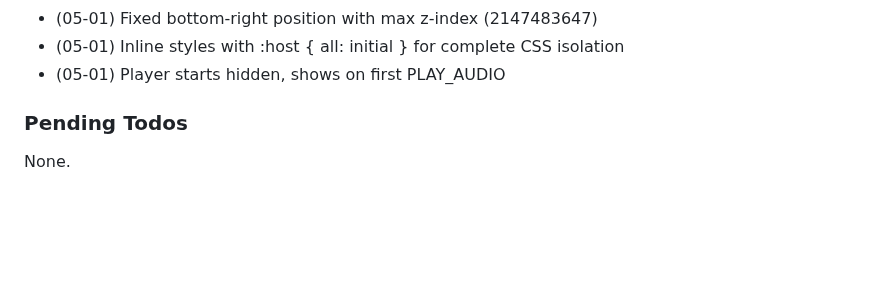
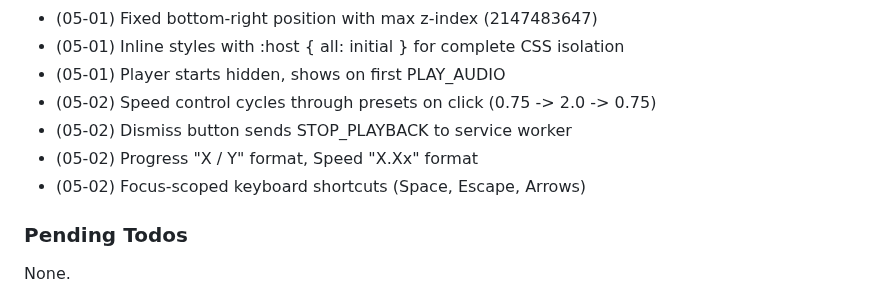
Before and after one commit to LucaDeLeo/best-tts, a Markdown page: .planning/STATE.md, the part around one of its changes. GitHub-like rendering; blank space fills up the shorter version.

```diff
--- a/.planning/STATE.md
+++ b/.planning/STATE.md
@@ -101,6 +101,10 @@ Recent decisions affecting current work:
 - (05-01) Fixed bottom-right position with max z-index (2147483647)
 - (05-01) Inline styles with :host { all: initial } for complete CSS isolation
 - (05-01) Player starts hidden, shows on first PLAY_AUDIO
+- (05-02) Speed control cycles through presets on click (0.75 -> 2.0 -> 0.75)
+- (05-02) Dismiss button sends STOP_PLAYBACK to service worker
+- (05-02) Progress "X / Y" format, Speed "X.Xx" format
+- (05-02) Focus-scoped keyboard shortcuts (Space, Escape, Arrows)
 
 ### Pending Todos
 
```
Also changed, not shown: other parts of .planning/STATE.md (+8 -8 lines), 1 other file.
